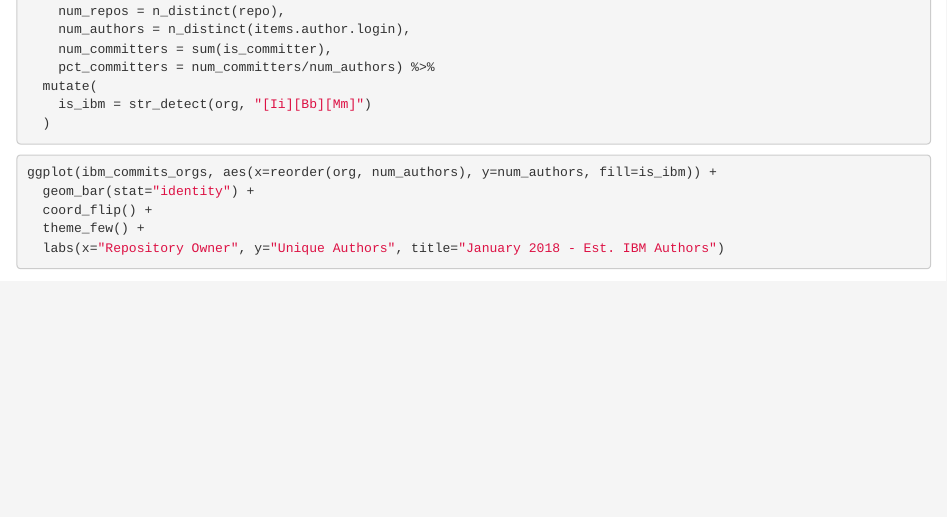
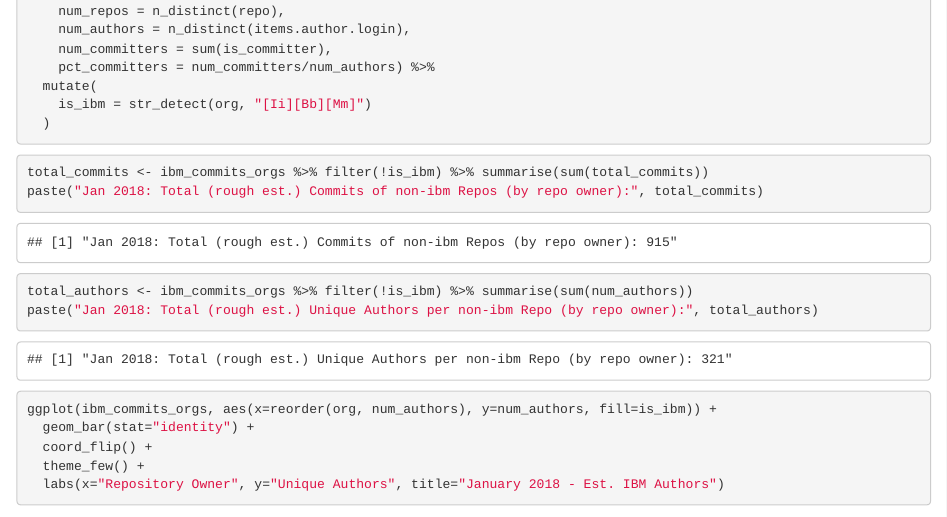
Before and after one commit to countering-bean-counting/meta-beans-prequel, an R Markdown document (org_commits/ibm_v1/ibm_commits/ibm_github_commits.Rmd): the page in a window 1100 px wide, from 1760 px down. Rendered offline with R 4.5, knitr and Pandoc, with nearby package versions.

Commit message:
Add some basic sums for authors + commits per org
Part of Issue #1

````diff
--- a/org_commits/ibm_v1/ibm_commits/ibm_github_commits.Rmd
+++ b/org_commits/ibm_v1/ibm_commits/ibm_github_commits.Rmd
@@ -99,6 +99,17 @@ ibm_commits_orgs <- ibm_commits %>%
 
 ```
 
+```{r org_sums}
+
+total_commits <- ibm_commits_orgs %>% filter(!is_ibm) %>% summarise(sum(total_commits))
+paste("Jan 2018: Total (rough est.) Commits of non-ibm Repos (by repo owner):", total_commits)
+
+total_authors <- ibm_commits_orgs %>% filter(!is_ibm) %>% summarise(sum(num_authors))
+paste("Jan 2018: Total (rough est.) Unique Authors per non-ibm Repo (by repo owner):", total_authors)
+
+
+```
+
 ```{r org_plot, fig.width=8, fig.height=20}
 
 ggplot(ibm_commits_orgs, aes(x=reorder(org, num_authors), y=num_authors, fill=is_ibm)) +
````
